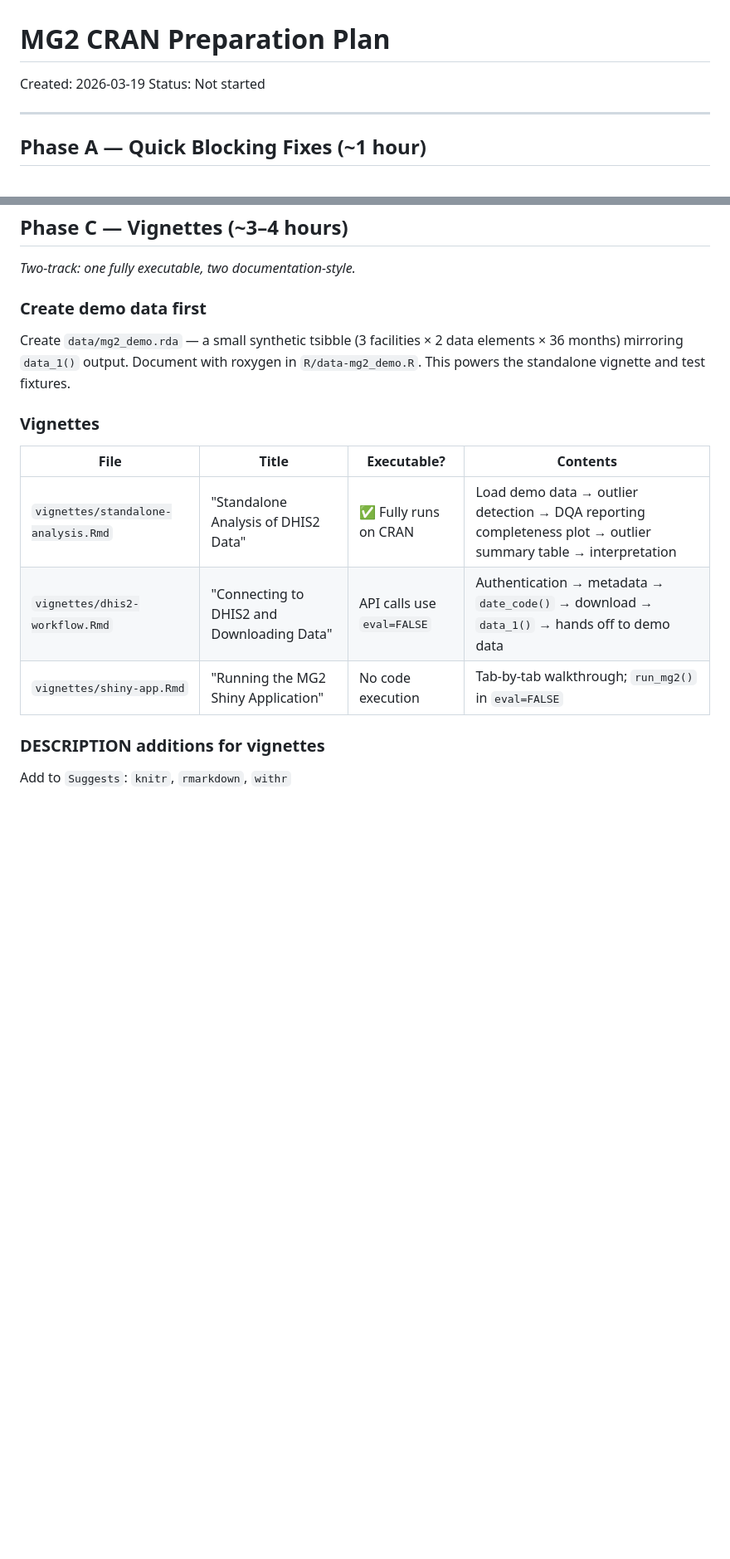
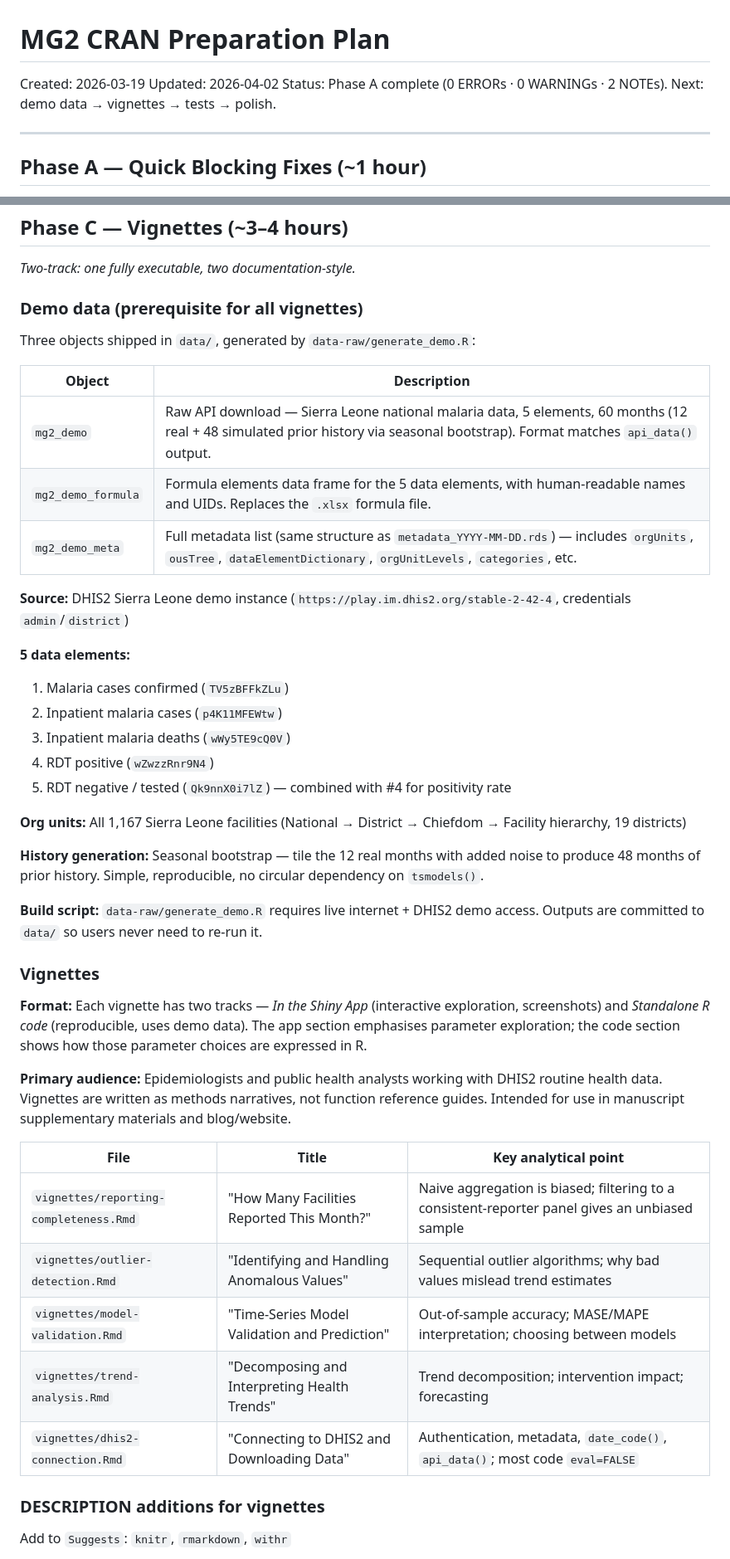
Before and after one commit to jpainter/MG2, a Markdown page: CRAN_PLAN.md, 2 parts joined by grey strips. Shown at 83% size. Rendered like a GitHub page; blank space fills up the shorter version.

Commit message:
Update CRAN_PLAN with vignette/demo decisions; add session notes
Co-Authored-By: Claude Sonnet 4.6 <noreply@anthropic.com>

```diff
--- a/CRAN_PLAN.md
+++ b/CRAN_PLAN.md
@@ -1,7 +1,8 @@
 # MG2 CRAN Preparation Plan
 
 Created: 2026-03-19
-Status: Not started
+Updated: 2026-04-02
+Status: Phase A complete (0 ERRORs · 0 WARNINGs · 2 NOTEs). Next: demo data → vignettes → tests → polish.
 
 ---
 
@@ -53,16 +54,44 @@ Status: Not started
 ## Phase C — Vignettes (~3–4 hours)
 *Two-track: one fully executable, two documentation-style.*
 
-### Create demo data first
-Create `data/mg2_demo.rda` — a small synthetic tsibble (3 facilities × 2 data elements × 36 months) mirroring `data_1()` output. Document with roxygen in `R/data-mg2_demo.R`. This powers the standalone vignette and test fixtures.
+### Demo data (prerequisite for all vignettes)
+
+Three objects shipped in `data/`, generated by `data-raw/generate_demo.R`:
+
+| Object | Description |
+|---|---|
+| `mg2_demo` | Raw API download — Sierra Leone national malaria data, 5 elements, 60 months (12 real + 48 simulated prior history via seasonal bootstrap). Format matches `api_data()` output. |
+| `mg2_demo_formula` | Formula elements data frame for the 5 data elements, with human-readable names and UIDs. Replaces the `.xlsx` formula file. |
+| `mg2_demo_meta` | Full metadata list (same structure as `metadata_YYYY-MM-DD.rds`) — includes `orgUnits`, `ousTree`, `dataElementDictionary`, `orgUnitLevels`, `categories`, etc. |
+
+**Source:** DHIS2 Sierra Leone demo instance (`https://play.im.dhis2.org/stable-2-42-4`, credentials `admin`/`district`)
+
+**5 data elements:**
+1. Malaria cases confirmed (`TV5zBFFkZLu`)
+2. Inpatient malaria cases (`p4K11MFEWtw`)
+3. Inpatient malaria deaths (`wWy5TE9cQ0V`)
+4. RDT positive (`wZwzzRnr9N4`)
+5. RDT negative / tested (`Qk9nnX0i7lZ`) — combined with #4 for positivity rate
+
+**Org units:** All 1,167 Sierra Leone facilities (National → District → Chiefdom → Facility hierarchy, 19 districts)
+
+**History generation:** Seasonal bootstrap — tile the 12 real months with added noise to produce 48 months of prior history. Simple, reproducible, no circular dependency on `tsmodels()`.
+
+**Build script:** `data-raw/generate_demo.R` requires live internet + DHIS2 demo access. Outputs are committed to `data/` so users never need to re-run it.
 
 ### Vignettes
 
-| File | Title | Executable? | Contents |
-|---|---|---|---|
-| `vignettes/standalone-analysis.Rmd` | "Standalone Analysis of DHIS2 Data" | ✅ Fully runs on CRAN | Load demo data → outlier detection → DQA reporting completeness plot → outlier summary table → interpretation |
-| `vignettes/dhis2-workflow.Rmd` | "Connecting to DHIS2 and Downloading Data" | API calls use `eval=FALSE` | Authentication → metadata → `date_code()` → download → `data_1()` → hands off to demo data |
-| `vignettes/shiny-app.Rmd` | "Running the MG2 Shiny Application" | No code execution | Tab-by-tab walkthrough; `run_mg2()` in `eval=FALSE` |
+**Format:** Each vignette has two tracks — *In the Shiny App* (interactive exploration, screenshots) and *Standalone R code* (reproducible, uses demo data). The app section emphasises parameter exploration; the code section shows how those parameter choices are expressed in R.
+
+**Primary audience:** Epidemiologists and public health analysts working with DHIS2 routine health data. Vignettes are written as methods narratives, not function reference guides. Intended for use in manuscript supplementary materials and blog/website.
+
+| File | Title | Key analytical point |
+|---|---|---|
+| `vignettes/reporting-completeness.Rmd` | "How Many Facilities Reported This Month?" | Naive aggregation is biased; filtering to a consistent-reporter panel gives an unbiased sample |
+| `vignettes/outlier-detection.Rmd` | "Identifying and Handling Anomalous Values" | Sequential outlier algorithms; why bad values mislead trend estimates |
+| `vignettes/model-validation.Rmd` | "Time-Series Model Validation and Prediction" | Out-of-sample accuracy; MASE/MAPE interpretation; choosing between models |
+| `vignettes/trend-analysis.Rmd` | "Decomposing and Interpreting Health Trends" | Trend decomposition; intervention impact; forecasting |
+| `vignettes/dhis2-connection.Rmd` | "Connecting to DHIS2 and Downloading Data" | Authentication, metadata, `date_code()`, `api_data()`; most code `eval=FALSE` |
 
 ### DESCRIPTION additions for vignettes
 Add to `Suggests`: `knitr`, `rmarkdown`, `withr`
```
Also changed, not shown: other parts of CRAN_PLAN.md (+17 -6 lines), docs/session-2026-04-02.md (added, +156 -0 lines).
